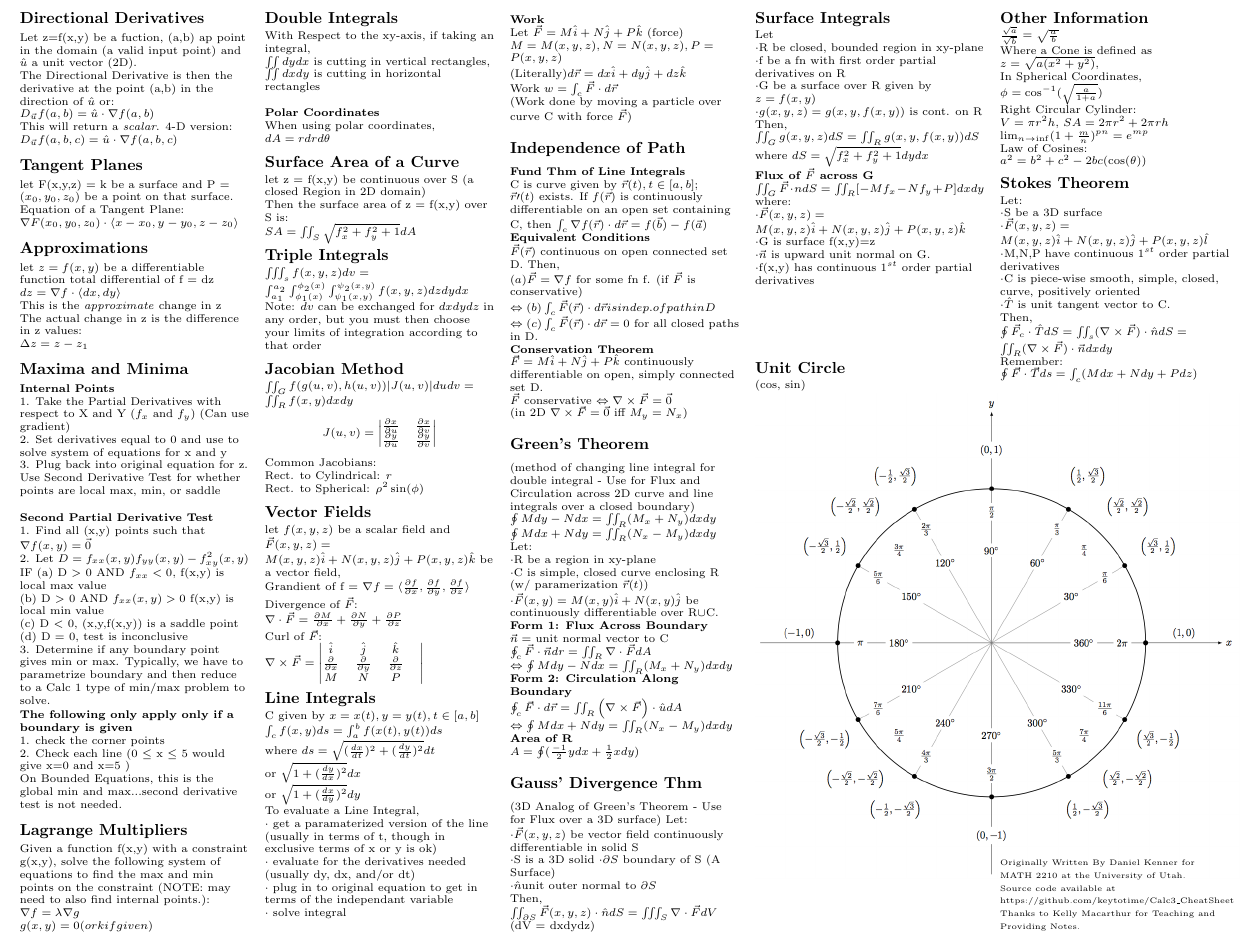
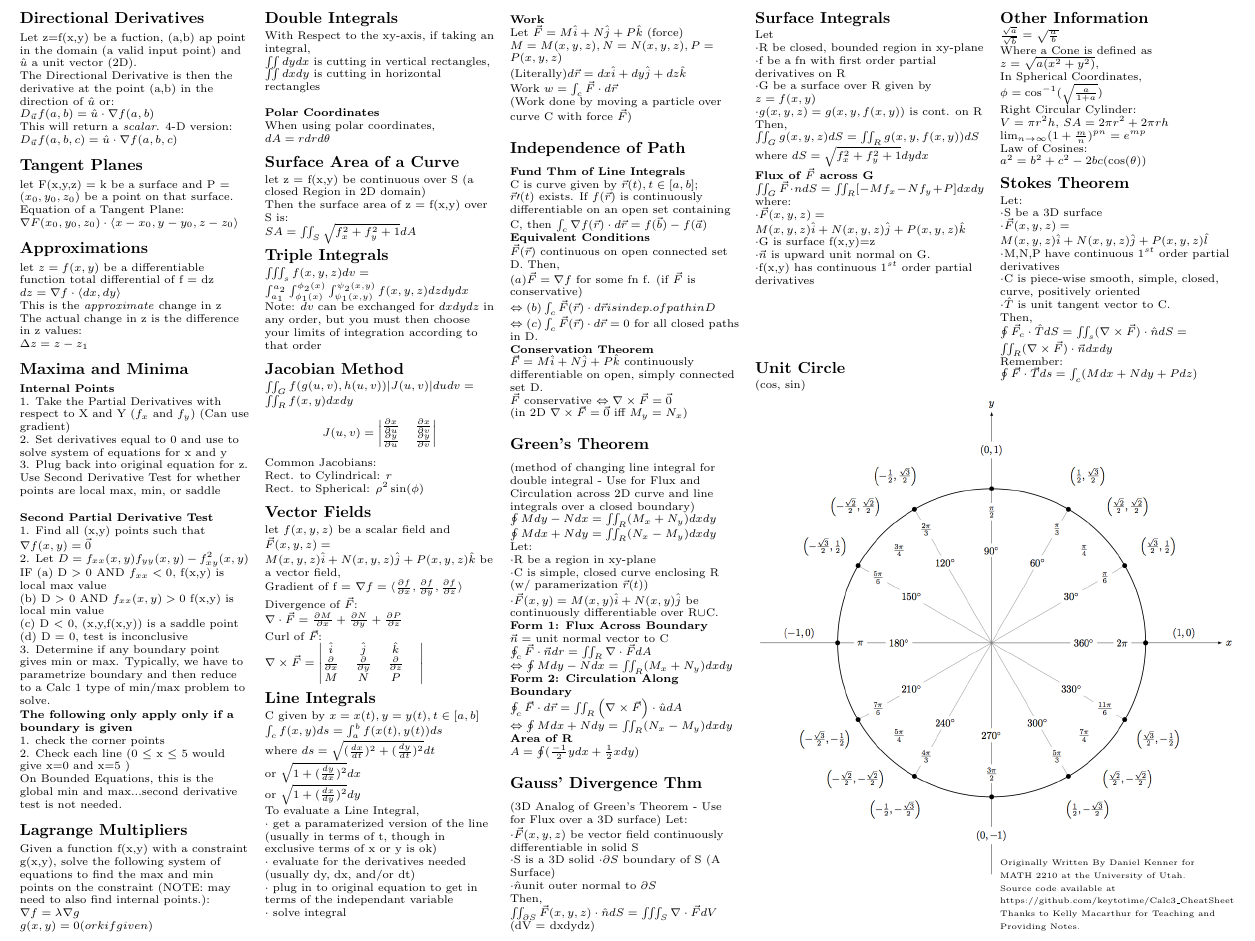
Before and after one commit to keytotime/Calc3_CheatSheet, a LaTeX document (calc3_cheat_sheet.tex): part of page 2 of 2, cut so that both start at the same text. Compiled offline with pdfLaTeX.

Commit message:
Non-life-threatening typos.
* Non-life-threatening typos:
  + grandient -> gradient;
  + \inf -> \infty.

```diff
--- a/calc3_cheat_sheet.tex
+++ b/calc3_cheat_sheet.tex
@@ -428,7 +428,7 @@ Rect. to Spherical: $\rho^2 \sin(\phi)$
 \subsection {Vector Fields}
 %note, this one should be moved around so that it is on the last column...it's kinda big.
 let $ f(x,y,z) $ be a scalar field and $ \vec{F}(x,y,z) = M(x,y,z)\hat{i} + N(x,y,z)\hat{j} + P(x,y,z)\hat{k} $ be a vector field,\newline
-Grandient of f = $ \nabla f = \langle \frac{\partial f}{\partial x}, \frac{\partial f}{\partial y}, \frac{\partial f}{\partial z} \rangle$\newline
+Gradient of f = $ \nabla f = \langle \frac{\partial f}{\partial x}, \frac{\partial f}{\partial y}, \frac{\partial f}{\partial z} \rangle$\newline
 Divergence of $ \vec{F}$:\newline $ \nabla\cdot\vec{F} = \frac{\partial M}{\partial x} + \frac{\partial N}{\partial y} + \frac{\partial P}{\partial z} $\newline
 Curl of $ \vec{F}$:\newline $ \nabla\times\vec{F} =
 \begin{vmatrix}
@@ -527,7 +527,7 @@ Where a Cone is defined as $ z = \sqrt{a(x^2+y^2)}, $\newline
 In Spherical Coordinates, $ \phi = \cos^{-1}(\sqrt{\frac{a}{1+a}}) $\newline
 Right Circular Cylinder:\newline
 $ V=\pi r^2h,\, SA=2\pi r^2+2\pi rh $\newline
-$ \lim_{n\to \inf} (1+\frac{m}{n})^{pn} = e^{mp} $\newline
+$ \lim_{n\to \infty} (1+\frac{m}{n})^{pn} = e^{mp} $\newline
 Law of Cosines:\newline
 $ a^2 = b^2 + c^2 - 2bc(\cos(\theta)) $
 
```
Also changed, not shown: calc3_cheat_sheet.pdf.
